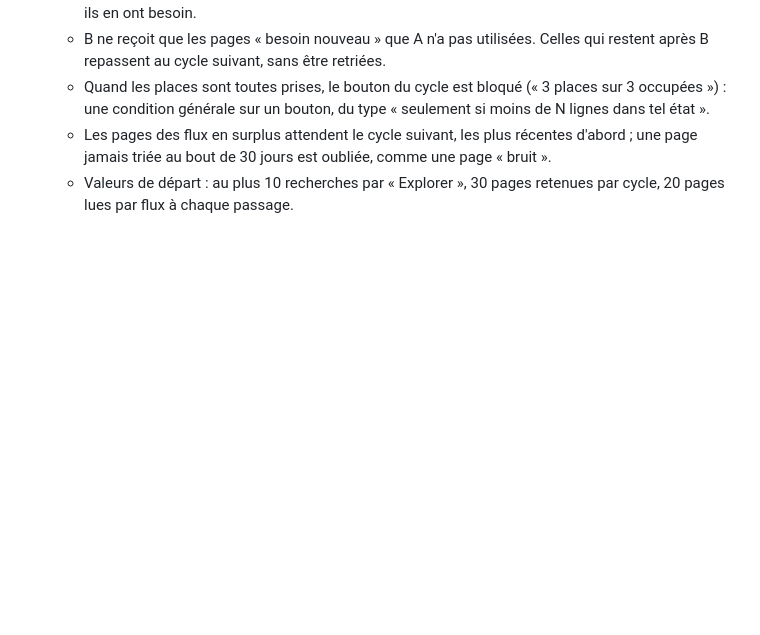
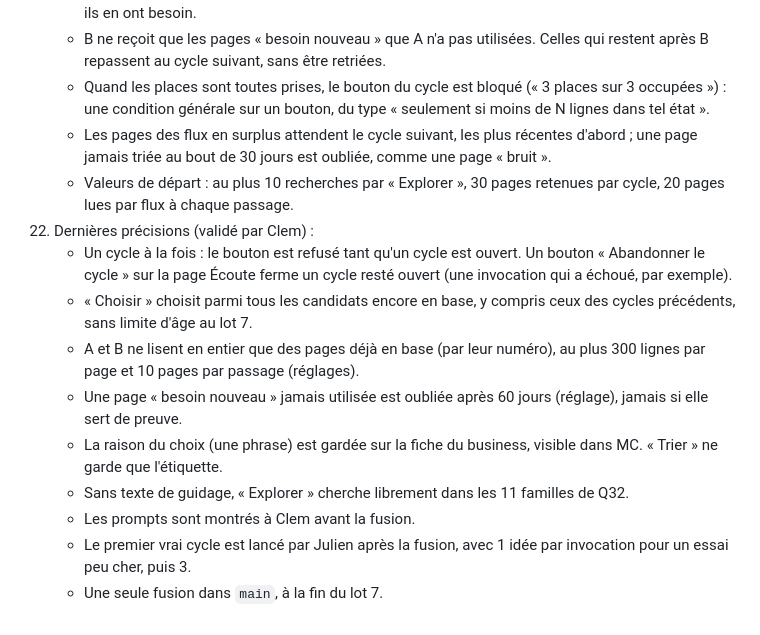
Before and after one commit to spreadzenox/SergeAgent, a Markdown page: docs/DECISIONS_REVUE.md, the part around the change. GitHub-like rendering; blank space fills up the shorter version.

```diff
--- a/docs/DECISIONS_REVUE.md
+++ b/docs/DECISIONS_REVUE.md
@@ -1055,3 +1055,22 @@ direct.
       oubliée, comme une page « bruit ».
     - Valeurs de départ : au plus 10 recherches par « Explorer », 30 pages
       retenues par cycle, 20 pages lues par flux à chaque passage.
+22. Dernières précisions (validé par Clem) :
+    - Un cycle à la fois : le bouton est refusé tant qu'un cycle est
+      ouvert. Un bouton « Abandonner le cycle » sur la page Écoute ferme un
+      cycle resté ouvert (une invocation qui a échoué, par exemple).
+    - « Choisir » choisit parmi tous les candidats encore en base, y
+      compris ceux des cycles précédents, sans limite d'âge au lot 7.
+    - A et B ne lisent en entier que des pages déjà en base (par leur
+      numéro), au plus 300 lignes par page et 10 pages par passage
+      (réglages).
+    - Une page « besoin nouveau » jamais utilisée est oubliée après 60
+      jours (réglage), jamais si elle sert de preuve.
+    - La raison du choix (une phrase) est gardée sur la fiche du
+      business, visible dans MC. « Trier » ne garde que l'étiquette.
+    - Sans texte de guidage, « Explorer » cherche librement dans les 11
+      familles de Q32.
+    - Les prompts sont montrés à Clem avant la fusion.
+    - Le premier vrai cycle est lancé par Julien après la fusion, avec 1
+      idée par invocation pour un essai peu cher, puis 3.
+    - Une seule fusion dans `main`, à la fin du lot 7.
```
Also changed, not shown: TODO.md (+18 -5 lines), docs/etapes/1-pre-prospection.md (+10 -7 lines).
